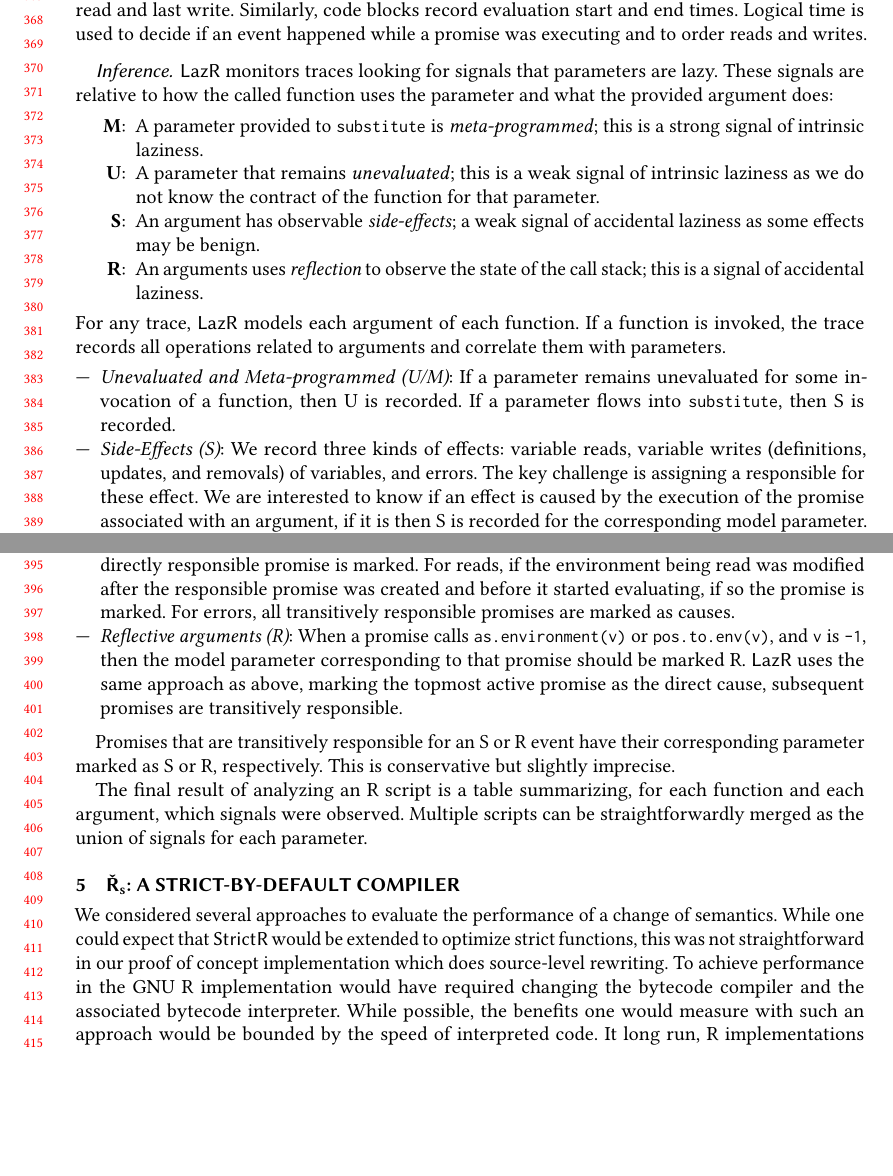
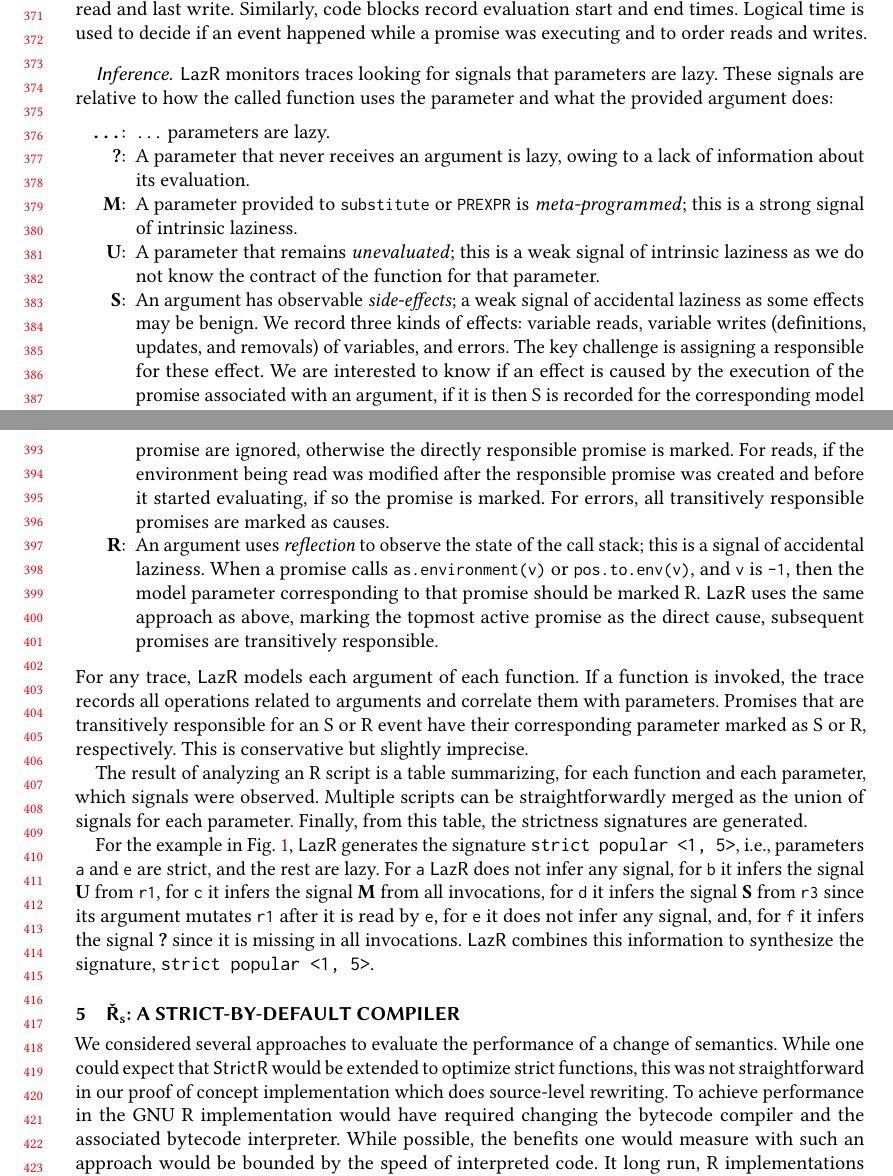
Before and after one commit to aviralg/promisebreaker-paper, a LaTeX paper (main.tex): two parts of pages 8 and 9 of 20 before the commit and two parts of pages 8 and 9 of 21 after it, joined at a grey line, cut so that both start at the same text, the shorter picture padded with empty space. Compiled offline with pdfLaTeX.

Commit message:
Change lazr example and describe the signals

```diff
--- a/main.tex
+++ b/main.tex
@@ -633,28 +637,12 @@ promise was executing and to order reads and writes.
 signals are relative to how the called function uses the parameter and what the
 provided argument does:
 \begin{itemize}
-\item[{\bf M}:] A parameter provided to \c{substitute} is
+\item[{\bf \texttt{...}}:] \c{...} parameters are lazy.
+\item[{\bf ?}:] A parameter that never receives an argument is lazy,
+  owing to a lack of information about its evaluation.
+\item[{\bf M}:] A parameter provided to \c{substitute} or \c{PREXPR} is
   \emph{meta-programmed}; this is a strong signal of intrinsic laziness.
 \item[{\bf U}:] A parameter that remains \emph{unevaluated}; this is a weak
   signal of intrinsic laziness as we do not know the contract of the function
   for that parameter.
 \item [{\bf S}:] An argument has observable \emph{side-effects}; a weak signal
-  of accidental laziness as some effects may be benign.
-\item[{\bf R}:] An arguments uses \emph{reflection} to observe the state of the
-  call stack; this is a signal of accidental laziness.
-\end{itemize}
-\noindent
-For any trace, \lazr models each argument of each function. If a function is
-invoked, the trace records all operations related to arguments and correlate
-them with parameters.
-
-\begin{itemize}[---]
-  \item {\it Unevaluated and Meta-programmed (U/M)}: If a parameter remains
-    unevaluated for some invocation of a function, then U is recorded. If a
-    parameter flows into \c{substitute}, then S is recorded.
-\item {\it Side-Effects (S)}: We record three kinds of effects: variable reads,
-  variable writes (definitions, updates, and removals) of variables, and errors.
-  The key challenge is assigning a responsible for these effect. We are
-  interested to know if an effect is caused by the execution of the promise
-  associated with an argument, if it is then S is recorded for the corresponding
-  model parameter. At first blush, a promise is the direct cause of an effect if
@@ -664,7 +649,7 @@ them with parameters.
-  precision. Writes to environments that were created after their responsible
-  promise are ignored, otherwise the directly responsible promise is marked. For
-  reads, if the environment being read was modified after the responsible
-  promise was created and before it started evaluating, if so the promise is
-  marked. For errors, all transitively responsible promises are marked as
-  causes.
-\item {\it Reflective arguments (R)}: When a promise calls
+  of accidental laziness as some effects may be benign. We record three kinds of
+  effects: variable reads, variable writes (definitions, updates, and removals)
+  of variables, and errors. The key challenge is assigning a responsible for
+  these effect. We are interested to know if an effect is caused by the
+  execution of the promise associated with an argument, if it is then S is
+  recorded for the corresponding model parameter. At first blush, a promise is
+  the direct cause of an effect if it is the first promise on the call stack,
@@ -671,16 +659,38 @@ them with parameters.
+  after their responsible promise are ignored, otherwise the directly
+  responsible promise is marked. For reads, if the environment being read was
+  modified after the responsible promise was created and before it started
+  evaluating, if so the promise is marked. For errors, all transitively
+  responsible promises are marked as causes.
+\item[{\bf R}:] An argument uses \emph{reflection} to observe the state of the
+  call stack; this is a signal of accidental laziness. When a promise calls
   \code{as.environment(v)} or \code{pos.to.env(v)}, and \c v is \c{-1}, then the
   model parameter corresponding to that promise should be marked R. \lazr uses
   the same approach as above, marking the topmost active promise as the direct
   cause, subsequent promises are transitively responsible.
 \end{itemize}
-
-Promises that are transitively responsible for an S or R event have their
-corresponding parameter marked as S or R, respectively. This is conservative but
-slightly imprecise.
-
-The final result of analyzing an R script is a table summarizing, for each
-function and each argument, which signals were observed. Multiple scripts can be
-straightforwardly merged as the union of signals for each parameter.
+\noindent
+For any trace, \lazr models each argument of each function. If a function is
+invoked, the trace records all operations related to arguments and correlate
+them with parameters. Promises that are transitively responsible for an S or R
+event have their corresponding parameter marked as S or R, respectively. This is
+conservative but slightly imprecise.
+
+The result of analyzing an R script is a table summarizing, for each function
+and each parameter, which signals were observed. Multiple scripts can be
+straightforwardly merged as the union of signals for each parameter. Finally,
+from this table, the strictness signatures are generated.
+
+For the example in Fig.~\ref{iss}, \lazr generates the signature \texttt{strict
+  popular <1, 5>}, i.e., parameters \c{a} and \c{e} are strict, and the rest are
+lazy. For \code{a} \lazr does not infer any signal, for \code{b} it infers the
+signal \textbf{U} from \code{r1}, for \code{c} it infers the signal \textbf{M}
+from all invocations, for \code{d} it infers the signal \textbf{S} from
+\code{r3} since its argument mutates \code{r1} after it is read by \code{e}, for
+\code{e} it does not infer any signal, and, for \code{f} it infers the signal
+\textbf{?} since it is missing in all invocations. \lazr combines this
+information to synthesize the signature, \texttt{strict popular <1, 5>}.
+
+
 
 \section{\v R$_{\mathbf s}$: A Strict-by-default compiler}\label{sec:rsh1}
 
```
Also changed, not shown: main.tex (102 more changed lines). Lines whose indentation alone changed are shown as unchanged.
